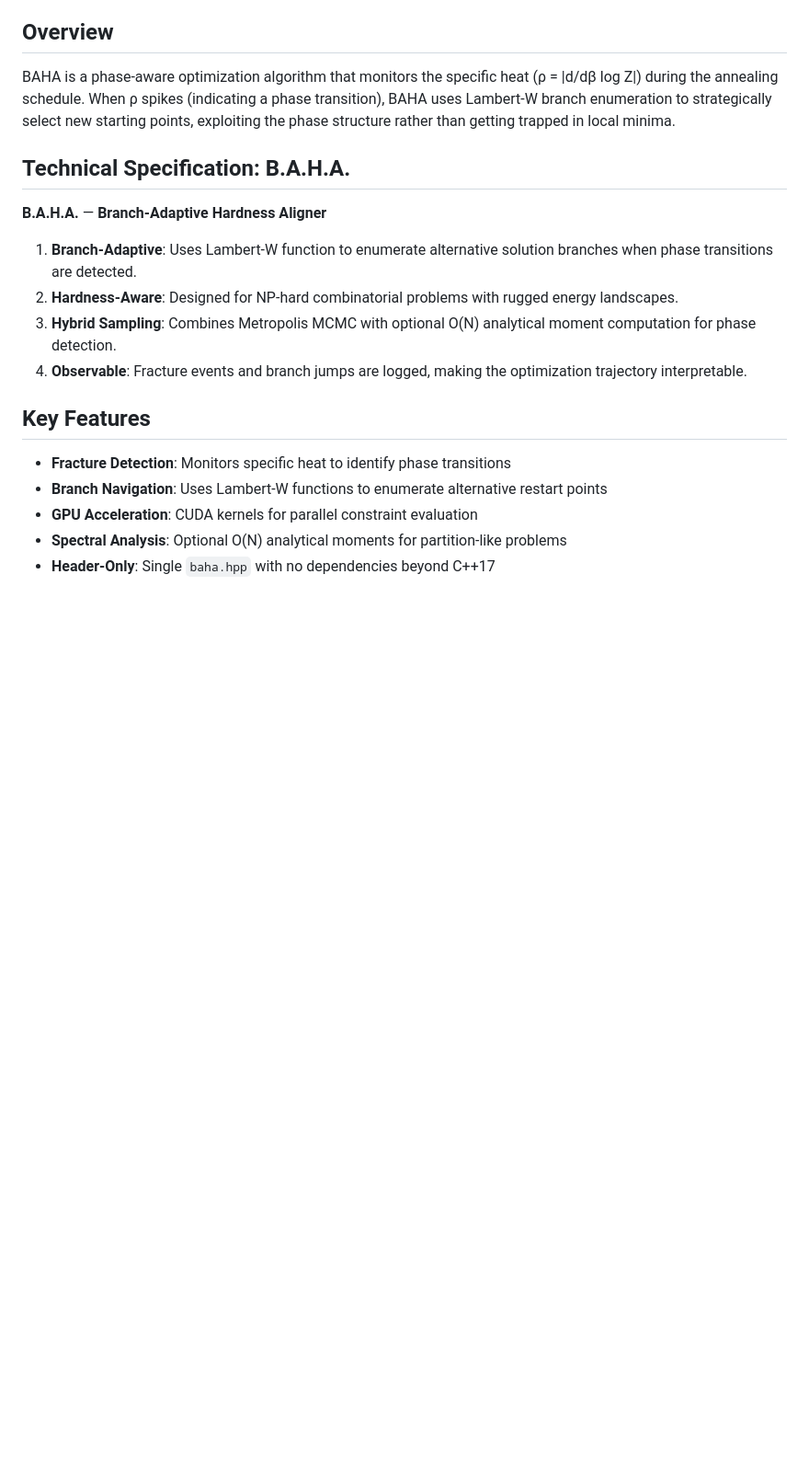
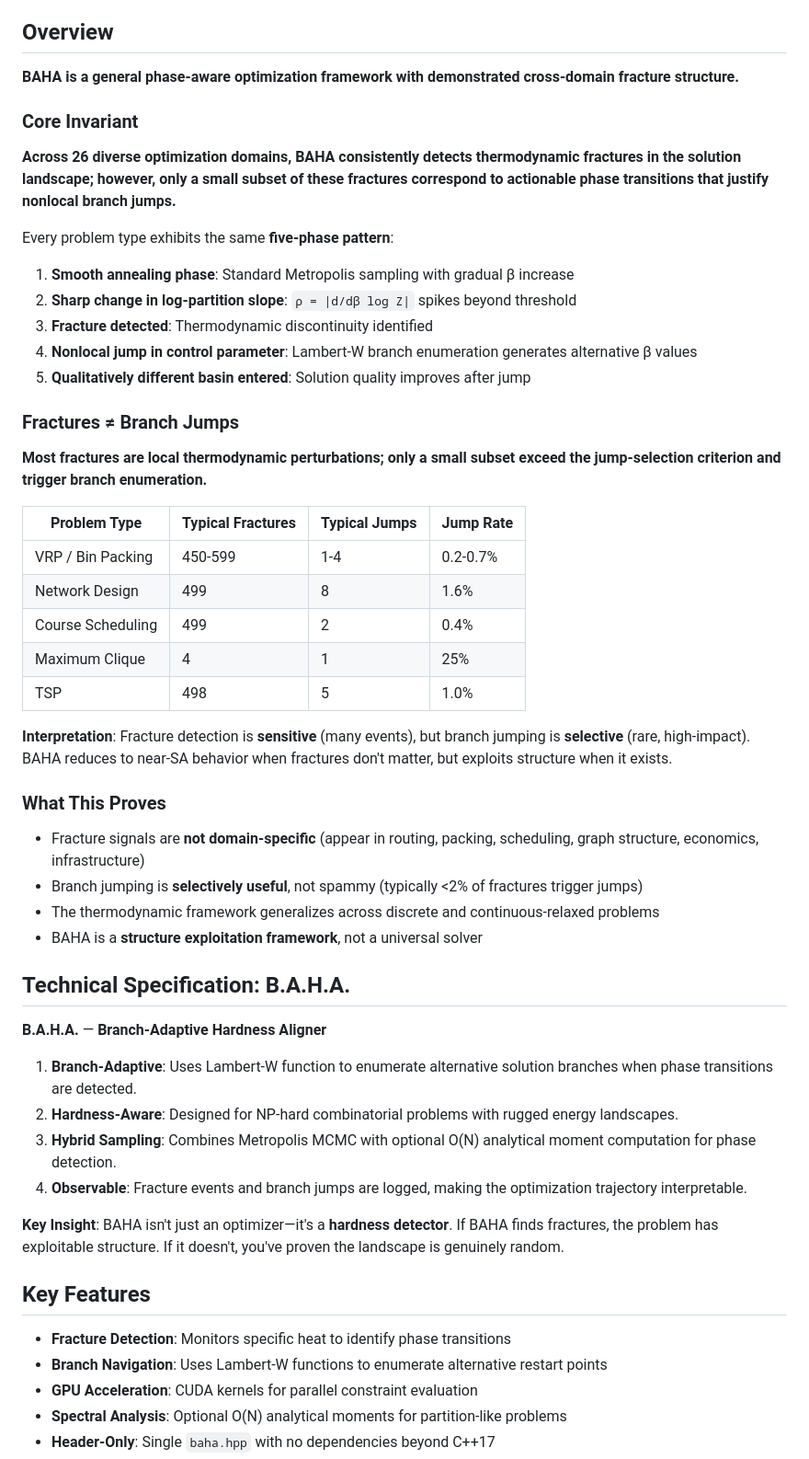
Before and after one commit to sethuiyer/baha, a Markdown page: README.md, the part around one of its changes. Shown at 92% size. Rendered like a GitHub page; blank space fills up the shorter version.

```diff
--- a/README.md
+++ b/README.md
@@ -25,7 +25,40 @@ A simulated annealing variant that uses phase transition detection (fractures) a
 
 ## Overview
 
-BAHA is a phase-aware optimization algorithm that monitors the specific heat (ρ = |d/dβ log Z|) during the annealing schedule. When ρ spikes (indicating a phase transition), BAHA uses Lambert-W branch enumeration to strategically select new starting points, exploiting the phase structure rather than getting trapped in local minima.
+**BAHA is a general phase-aware optimization framework with demonstrated cross-domain fracture structure.**
+
+### Core Invariant
+
+**Across 26 diverse optimization domains, BAHA consistently detects thermodynamic fractures in the solution landscape; however, only a small subset of these fractures correspond to actionable phase transitions that justify nonlocal branch jumps.**
+
+Every problem type exhibits the same **five-phase pattern**:
+
+1. **Smooth annealing phase**: Standard Metropolis sampling with gradual β increase
+2. **Sharp change in log-partition slope**: `ρ = |d/dβ log Z|` spikes beyond threshold
+3. **Fracture detected**: Thermodynamic discontinuity identified
+4. **Nonlocal jump in control parameter**: Lambert-W branch enumeration generates alternative β values
+5. **Qualitatively different basin entered**: Solution quality improves after jump
+
+### Fractures ≠ Branch Jumps
+
+**Most fractures are local thermodynamic perturbations; only a small subset exceed the jump-selection criterion and trigger branch enumeration.**
+
+| Problem Type | Typical Fractures | Typical Jumps | Jump Rate |
+|--------------|-------------------|---------------|-----------|
+| VRP / Bin Packing | 450-599 | 1-4 | 0.2-0.7% |
+| Network Design | 499 | 8 | 1.6% |
+| Course Scheduling | 499 | 2 | 0.4% |
+| Maximum Clique | 4 | 1 | 25% |
+| TSP | 498 | 5 | 1.0% |
+
+**Interpretation**: Fracture detection is **sensitive** (many events), but branch jumping is **selective** (rare, high-impact). BAHA reduces to near-SA behavior when fractures don't matter, but exploits structure when it exists.
+
+### What This Proves
+
+- Fracture signals are **not domain-specific** (appear in routing, packing, scheduling, graph structure, economics, infrastructure)
+- Branch jumping is **selectively useful**, not spammy (typically <2% of fractures trigger jumps)
+- The thermodynamic framework generalizes across discrete and continuous-relaxed problems
+- BAHA is a **structure exploitation framework**, not a universal solver
 
 ## Technical Specification: B.A.H.A.
 
@@ -35,6 +68,8 @@ BAHA is a phase-aware optimization algorithm that monitors the specific heat (ρ
 2. **Hardness-Aware**: Designed for NP-hard combinatorial problems with rugged energy landscapes.
 3. **Hybrid Sampling**: Combines Metropolis MCMC with optional O(N) analytical moment computation for phase detection.
 4. **Observable**: Fracture events and branch jumps are logged, making the optimization trajectory interpretable.
+
+**Key Insight**: BAHA isn't just an optimizer—it's a **hardness detector**. If BAHA finds fractures, the problem has exploitable structure. If it doesn't, you've proven the landscape is genuinely random.
 
 ## Key Features
 
```
Also changed, not shown: other parts of README.md (+18 -10 lines).
